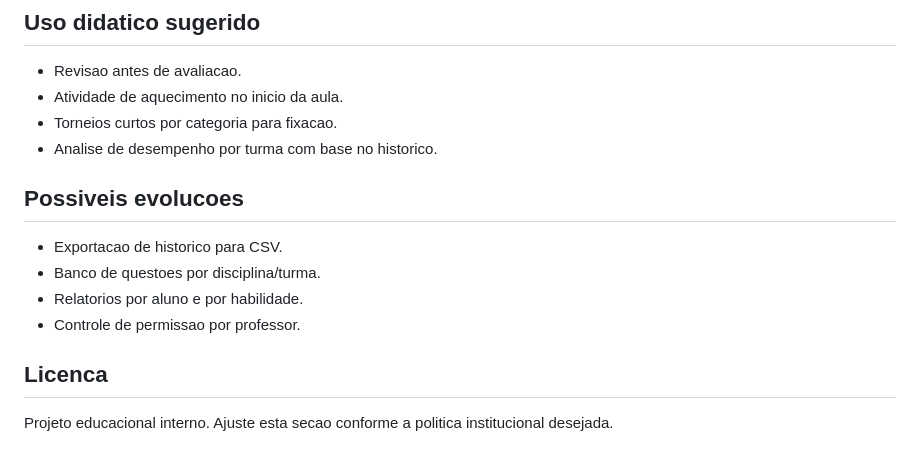
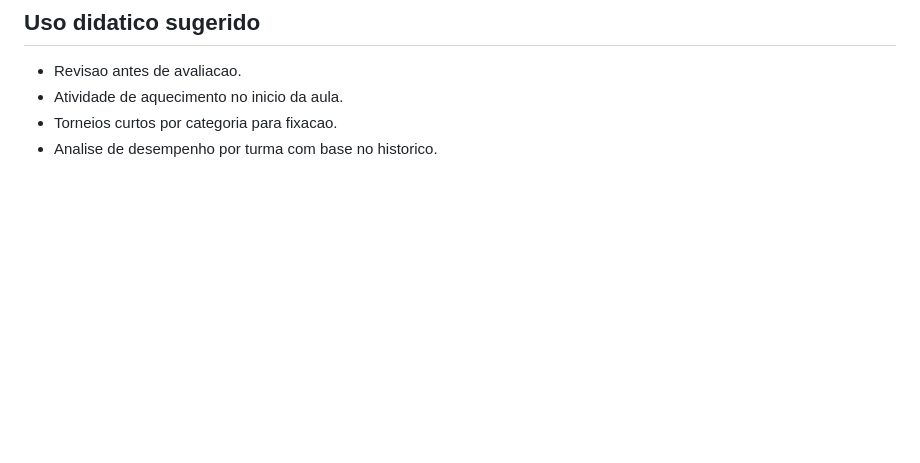
Before and after one commit to wagneraljr/if-man, a Markdown page: README.md, the part around the change. Drawn GitHub-style; blank space fills up the shorter version.

Commit message:
README atualizado.

```diff
--- a/README.md
+++ b/README.md
@@ -186,14 +186,3 @@ npm start
 - Atividade de aquecimento no inicio da aula.
 - Torneios curtos por categoria para fixacao.
 - Analise de desempenho por turma com base no historico.
-
-## Possiveis evolucoes
-
-- Exportacao de historico para CSV.
-- Banco de questoes por disciplina/turma.
-- Relatorios por aluno e por habilidade.
-- Controle de permissao por professor.
-
-## Licenca
-
-Projeto educacional interno. Ajuste esta secao conforme a politica institucional desejada.
```
